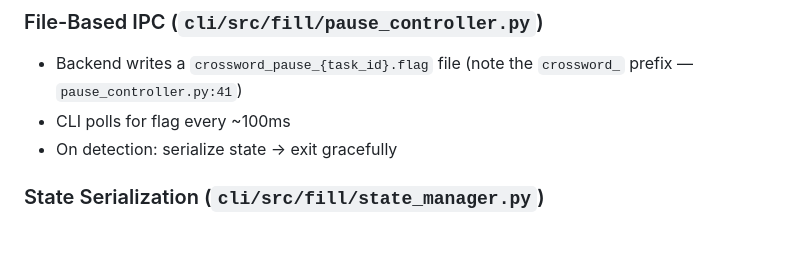
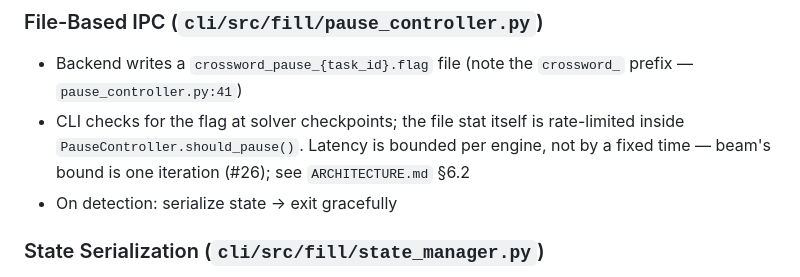
Before and after one commit to apassuello/crossword-helper, a Markdown page: docs/ALGORITHM_DEEP_DIVE.md, the part around the change. Drawn GitHub-style; blank space fills up the shorter version.

```diff
--- a/docs/ALGORITHM_DEEP_DIVE.md
+++ b/docs/ALGORITHM_DEEP_DIVE.md
@@ -197,7 +197,9 @@ characteristic runtime.
 ### File-Based IPC (`cli/src/fill/pause_controller.py`)
 - Backend writes a `crossword_pause_{task_id}.flag` file (note the `crossword_` prefix —
   `pause_controller.py:41`)
-- CLI polls for flag every ~100ms
+- CLI checks for the flag at solver checkpoints; the file stat itself is rate-limited inside
+  `PauseController.should_pause()`. Latency is bounded per engine, not by a fixed time — beam's
+  bound is one iteration (#26); see `ARCHITECTURE.md` §6.2
 - On detection: serialize state → exit gracefully
 
 ### State Serialization (`cli/src/fill/state_manager.py`)
```
Also changed, not shown: docs/ARCHITECTURE.md (+21 -2 lines).
